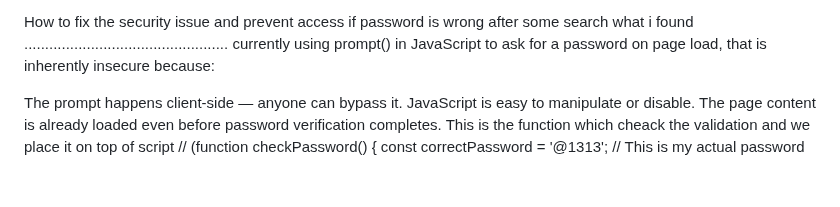
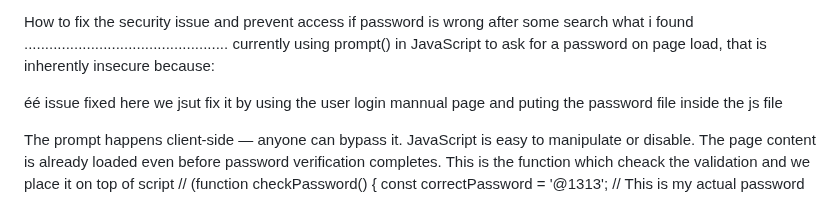
Before and after one commit to Lovekus969/5-River-Barber, a Markdown page: readme.md, the part around the change. GitHub-like rendering; blank space fills up the shorter version.

```diff
--- a/readme.md
+++ b/readme.md
@@ -31,6 +31,8 @@ We have  successfully completer owner page which is hidden once owner press ctrl
 
  How to fix the security issue and prevent access if password is wrong after some search what i found .................................................
  currently using prompt() in JavaScript to ask for a password on page load, that is inherently insecure because:
+
+ éé issue fixed here we jsut fix it by using the user login mannual page and puting the password file inside the js file
 
 The prompt happens client-side — anyone can bypass it.
 JavaScript is easy to manipulate or disable.
```
